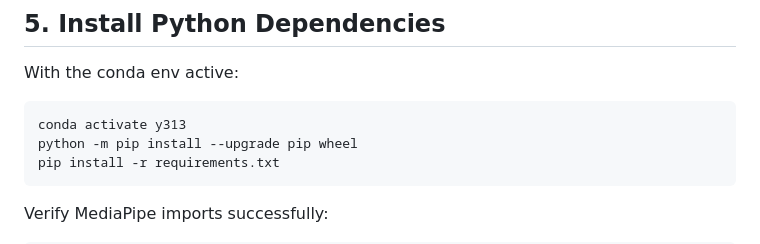
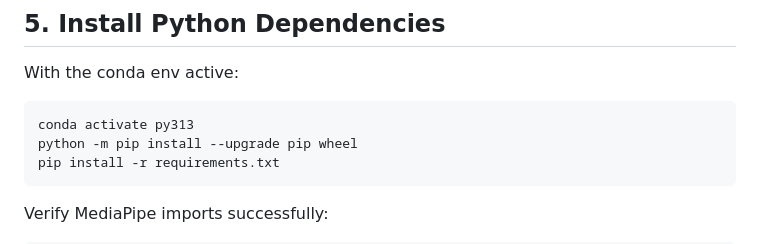
Before and after one commit to tarikbilla/Pose-Imitation-of-Human-Motion-by-a-Simulated-Humanoid-Robot, a Markdown page: docs/RUN_INSTRUCTIONS.md, the part around the change. Drawn GitHub-style.

````diff
--- a/docs/RUN_INSTRUCTIONS.md
+++ b/docs/RUN_INSTRUCTIONS.md
@@ -112,7 +112,7 @@ git pull
 With the conda env active:
 
 ```bash
-conda activate y313
+conda activate py313
 python -m pip install --upgrade pip wheel
 pip install -r requirements.txt
 ```
````
